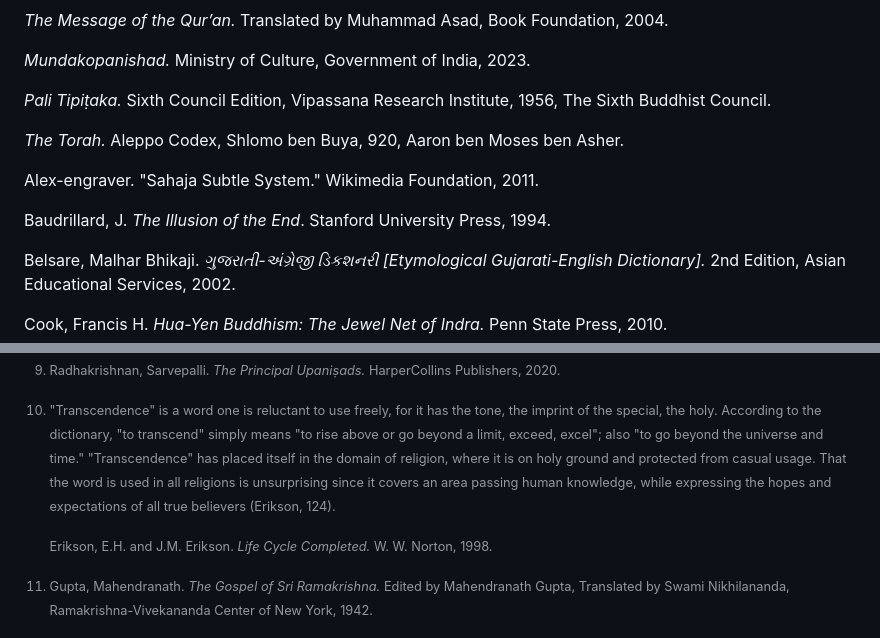
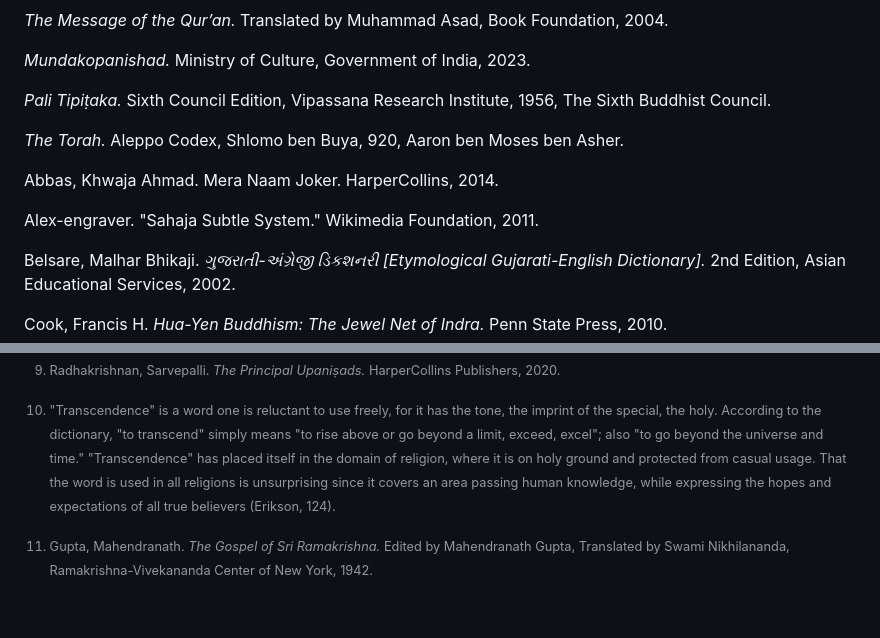
Before and after one commit to 1854books/VCRM, a Markdown page: README.md, 2 parts joined by grey strips. Rendered like a GitHub page; blank space fills up the shorter version.

```diff
--- a/README.md
+++ b/README.md
@@ -1162,9 +1162,9 @@ Foundation, 2004.
 *The Torah.* Aleppo Codex, Shlomo ben Buya, 920, Aaron ben Moses ben
 Asher.
 
+Abbas, Khwaja Ahmad. Mera Naam Joker. HarperCollins, 2014.
+
 Alex-engraver. "Sahaja Subtle System." Wikimedia Foundation, 2011.
-
-Baudrillard, J. *The Illusion of the End*. Stanford University Press, 1994.
 
 Belsare, Malhar Bhikaji. *ગુજરાતી-અંગ્રેજી ડિકશનરી \[Etymological
 Gujarati-English Dictionary\].* 2nd Edition, Asian Educational Services,
@@ -1288,9 +1288,6 @@ Flag of India — Construction Sheet[^47][^48]
     passing human knowledge, while expressing the hopes and expectations
     of all true believers (Erikson, 124).
 
-    Erikson, E.H. and J.M. Erikson. *Life Cycle Completed.* W. W.
-    Norton, 1998.
-
 [^11]: Gupta, Mahendranath. *The Gospel of Sri Ramakrishna.* Edited by
     Mahendranath Gupta, Translated by Swami Nikhilananda,
     Ramakrishna-Vivekananda Center of New York, 1942.
```
Also changed, not shown: other parts of README.md (+9 -14 lines).
